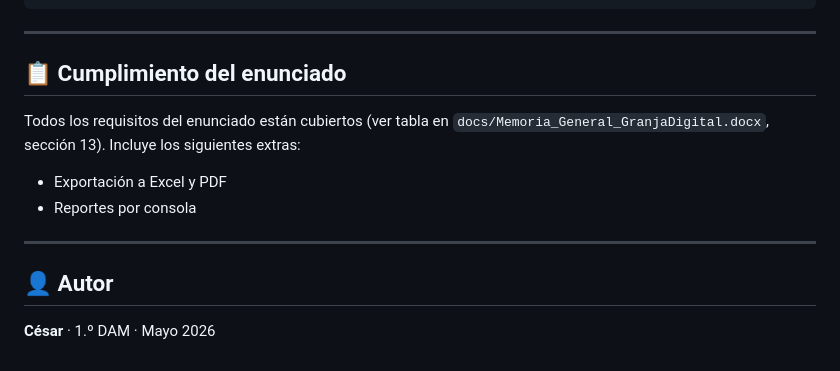
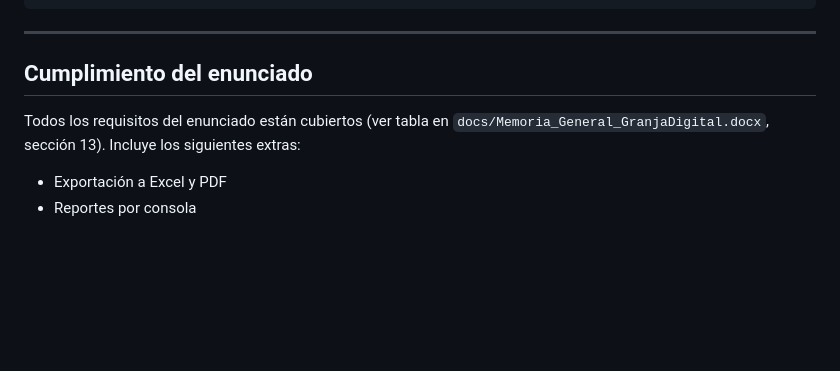
Before and after one commit to tinitamo08-2007/proyecto-3-tercer-trimestre, a Markdown page: granja-digital-github/README.md, the part around one of its changes. Rendered like a GitHub page; blank space fills up the shorter version.

Commit message:
Update README structure and formatting

```diff
--- a/granja-digital-github/README.md
+++ b/granja-digital-github/README.md
@@ -129,15 +129,9 @@ app.get('/api/animales', async (req, res) => {
 
 ---
 
-## 📋 Cumplimiento del enunciado
+##  Cumplimiento del enunciado
 
 Todos los requisitos del enunciado están cubiertos (ver tabla en `docs/Memoria_General_GranjaDigital.docx`, sección 13). Incluye los siguientes extras:
 
 - Exportación a Excel y PDF
 - Reportes por consola
-
----
-
-## 👤 Autor
-
-**César** · 1.º DAM · Mayo 2026
```
Also changed, not shown: other parts of granja-digital-github/README.md (+5 -5 lines).
